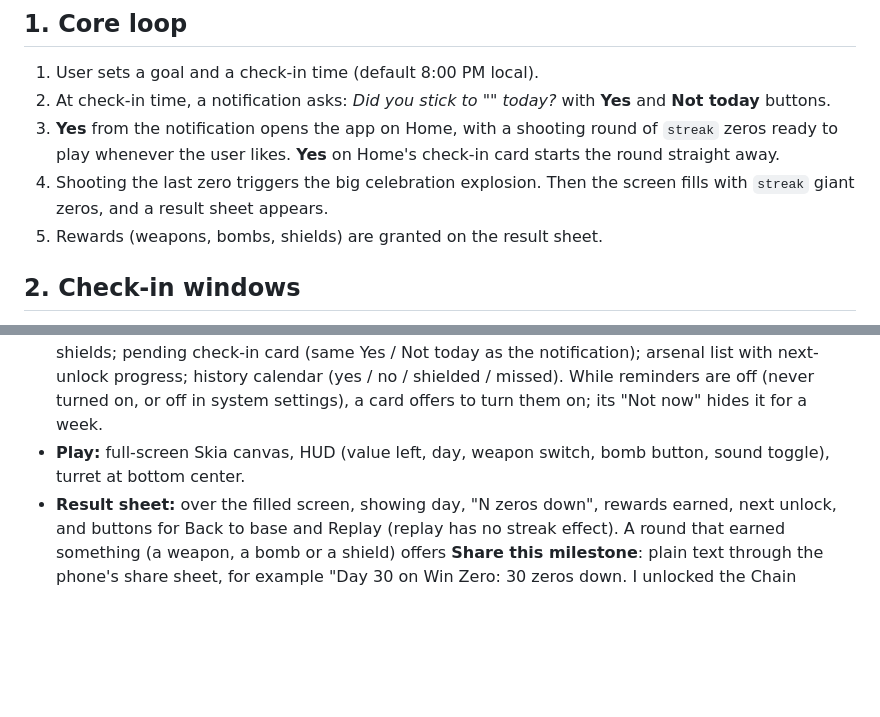
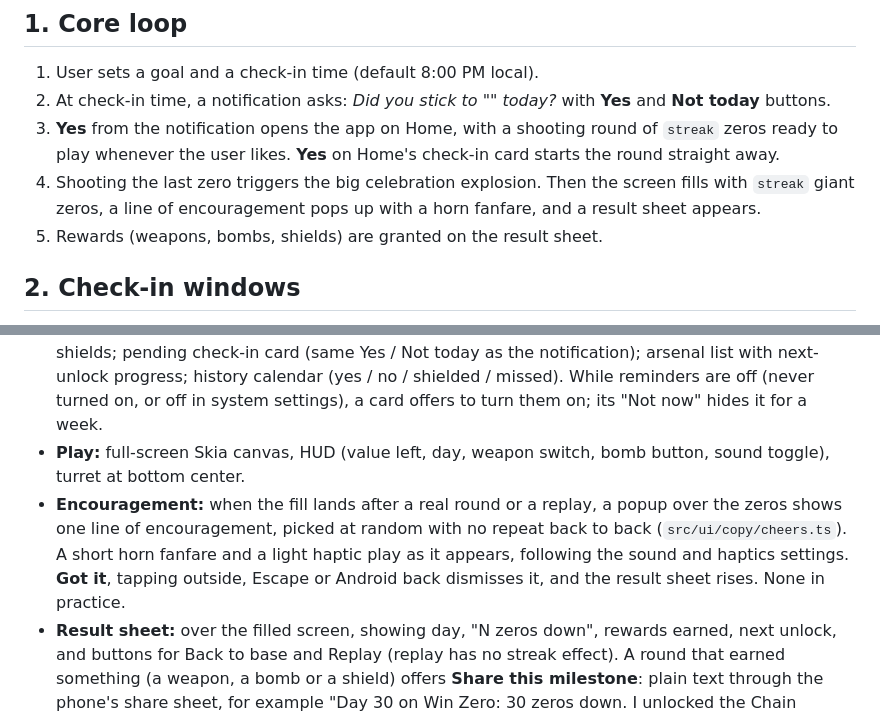
Before and after one commit to elchingon/win-zero, a Markdown page: docs/SPEC.md, 2 parts joined by grey strips. Rendered like a GitHub page; blank space fills up the shorter version.

Commit message:
Spec the end-of-round encouragement popup
Co-Authored-By: Claude Opus 5.5 <noreply@anthropic.com>

```diff
--- a/docs/SPEC.md
+++ b/docs/SPEC.md
@@ -13,7 +13,7 @@ The playable web prototype at `docs/prototype/win-zero.html` sets the **look, fe
 1. User sets a goal and a check-in time (default 8:00 PM local).
 2. At check-in time, a notification asks: *Did you stick to "<goal>" today?* with **Yes** and **Not today** buttons.
 3. **Yes** from the notification opens the app on Home, with a shooting round of `streak` zeros ready to play whenever the user likes. **Yes** on Home's check-in card starts the round straight away.
-4. Shooting the last zero triggers the big celebration explosion. Then the screen fills with `streak` giant zeros, and a result sheet appears.
+4. Shooting the last zero triggers the big celebration explosion. Then the screen fills with `streak` giant zeros, a line of encouragement pops up with a horn fanfare, and a result sheet appears.
 5. Rewards (weapons, bombs, shields) are granted on the result sheet.
 
 ## 2. Check-in windows
@@ -110,6 +110,7 @@ Hold to fire at about 6 shots/sec.
 - **Onboarding / Setup:** goal (free text plus suggestion chips), check-in time, reminder time (any time of day), notification permission request with a short explanation first. Set up after the check-in time, today counts: today's check-in is open straight away, and both Setup's last step and Home (until the first answer) say so plainly.
 - **Home:** goal, current streak, best run (with the dates it ran), Yes days in all and this month, bombs, shields; pending check-in card (same Yes / Not today as the notification); arsenal list with next-unlock progress; history calendar (yes / no / shielded / missed). While reminders are off (never turned on, or off in system settings), a card offers to turn them on; its "Not now" hides it for a week.
 - **Play:** full-screen Skia canvas, HUD (value left, day, weapon switch, bomb button, sound toggle), turret at bottom center.
+- **Encouragement:** when the fill lands after a real round or a replay, a popup over the zeros shows one line of encouragement, picked at random with no repeat back to back (`src/ui/copy/cheers.ts`). A short horn fanfare and a light haptic play as it appears, following the sound and haptics settings. **Got it**, tapping outside, Escape or Android back dismisses it, and the result sheet rises. None in practice.
 - **Result sheet:** over the filled screen, showing day, "N zeros down", rewards earned, next unlock, and buttons for Back to base and Replay (replay has no streak effect). A round that earned something (a weapon, a bomb or a shield) offers **Share this milestone**: plain text through the phone's share sheet, for example "Day 30 on Win Zero: 30 zeros down. I unlocked the Chain Zapper." It never includes the goal's wording.
 - **Reset / Shielded / Slipping:** supportive copy, never shaming. Slipping covers any slip that cost a zero, from a Not today or from missed days found on opening: "You've lost a zero. Check in to stop the slide." The final shows Reset (encouraging) or Shielded. After a Not today, the screen offers **Undo Not today** for 10 seconds (30 with a screen reader on), in case it was a mis-tap: the goal and round go back to just before the answer, as long as that check-in is still open.
 - **Settings:** edit goal and times, sound/haptics, re-engagement toggle, erase data, support link, an **About** section (privacy policy, support page, support email, app version), and **How it works**: the rules in plain words (the daily question, the slide and the final, a fresh run, missed days, banked rewards), with numbers taken from the engine.
```
